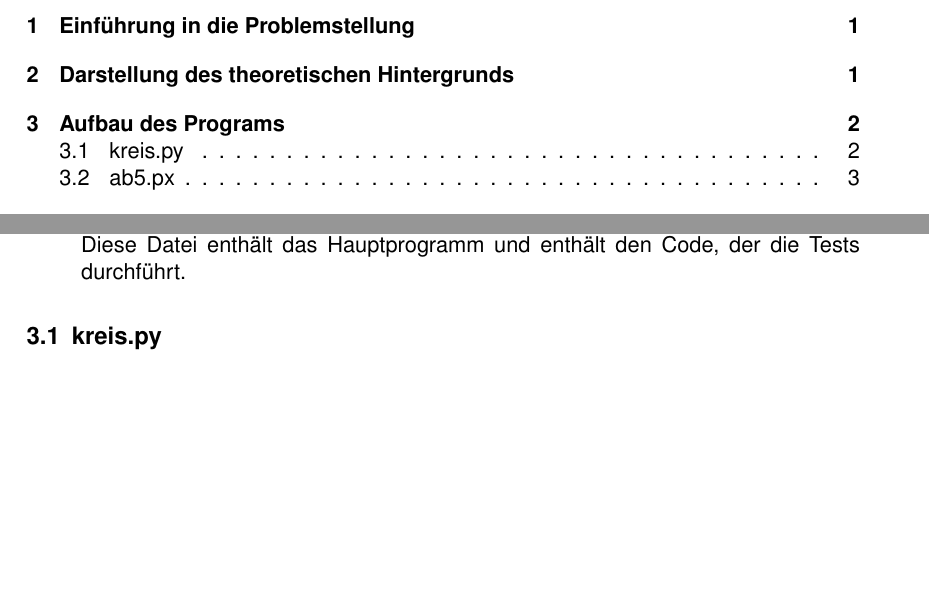
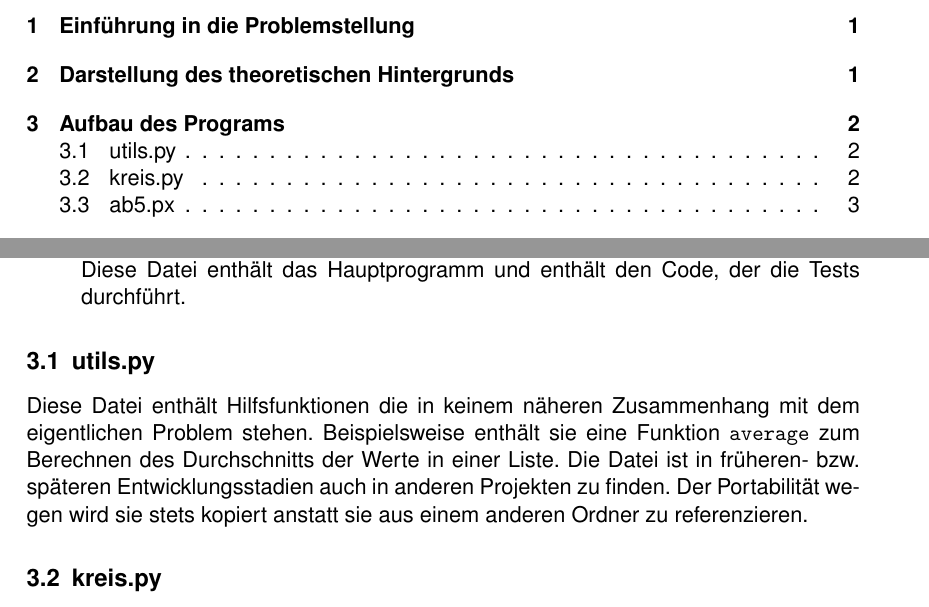
Before and after one commit to Koopakiller/Edu, a LaTeX document (EWR/ab5/Dokumentation.tex): two parts of pages 1 and 2 of 3, joined at a grey line, cut so that both start at the same text, the shorter picture padded with empty space. Compiled offline with pdfLaTeX.

Commit message:
Added newer Version of german Documentation

```diff
--- a/EWR/ab5/Dokumentation.tex
+++ b/EWR/ab5/Dokumentation.tex
@@ -60,6 +61,10 @@
 		\item kreis.py \\ Diese Datei enthält die Logik für die eigentlichen Berechnungen mit notwendigen, zusätzlichen Algorithmen für eine Auswertung.
 		\item ab5.py \\ Diese Datei enthält das Hauptprogramm und enthält den Code, der die Tests durchführt.
 	\end{enumerate}
+
+	\subsection{utils.py}
+
+	Diese Datei enthält Hilfsfunktionen die in keinem näheren Zusammenhang mit dem eigentlichen Problem stehen. Beispielsweise enthält sie eine Funktion \verb|average| zum Berechnen des Durchschnitts der Werte in einer Liste. Die Datei ist in früheren- bzw. späteren Entwicklungsstadien auch in anderen Projekten zu finden. Der Portabilität wegen wird sie stets kopiert anstatt sie aus einem anderen Ordner zu referenzieren.
 
 	\subsection{kreis.py}
 
```
Also changed, not shown: EWR/ab5/Dokumentation.pdf, EWR/ab5/Dokumentation.tex (1 more changed lines).
